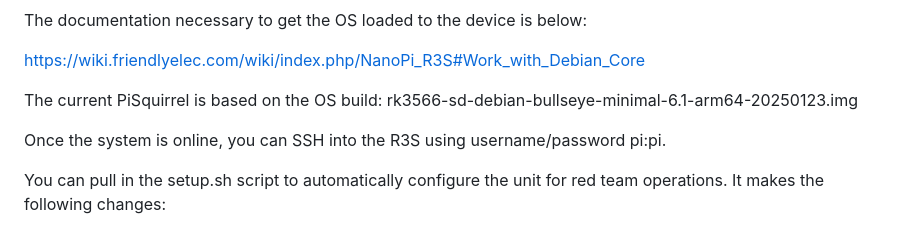
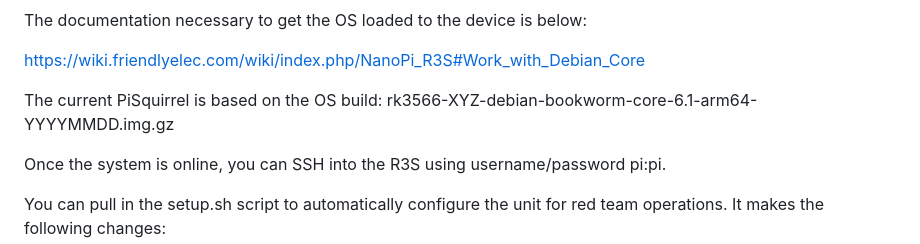
Before and after one commit to Hann1bl3L3ct3r/PiSquirrel, a Markdown page: README.md, the part around the change. Rendered like a GitHub page.

Commit message:
Update README.md
Updated Debian build to recommendation. Will be updating install scripts to include additional tools associated with newer Debian build.

```diff
--- a/README.md
+++ b/README.md
@@ -10,7 +10,7 @@ The documentation necessary to get the OS loaded to the device is below:
 
 https://wiki.friendlyelec.com/wiki/index.php/NanoPi_R3S#Work_with_Debian_Core
 
-The current PiSquirrel is based on the OS build: rk3566-sd-debian-bullseye-minimal-6.1-arm64-20250123.img
+The current PiSquirrel is based on the OS build: rk3566-XYZ-debian-bookworm-core-6.1-arm64-YYYYMMDD.img.gz
 
 Once the system is online, you can SSH into the R3S using username/password pi:pi.
 
```
